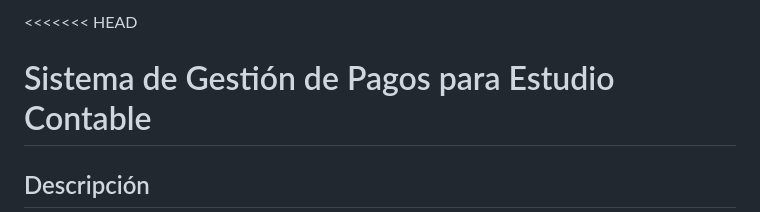
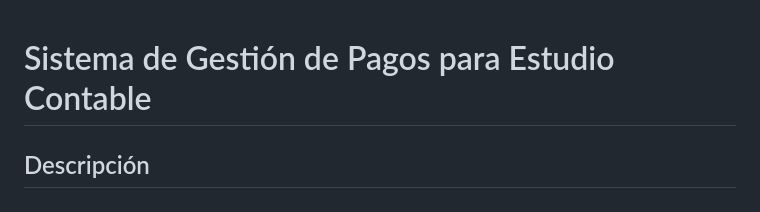
Before and after one commit to AryGimenez/Proyecto-EstudioContable-, a Markdown page: README.md, the part around the change. Drawn GitHub-style.

```diff
--- a/README.md
+++ b/README.md
@@ -1,4 +1,3 @@
-<<<<<<< HEAD
 # Sistema de Gestión de Pagos para Estudio Contable
 
 ## Descripción
```
Also changed, not shown: Prueba-README.mb/README.md (added, +78 -0 lines).
